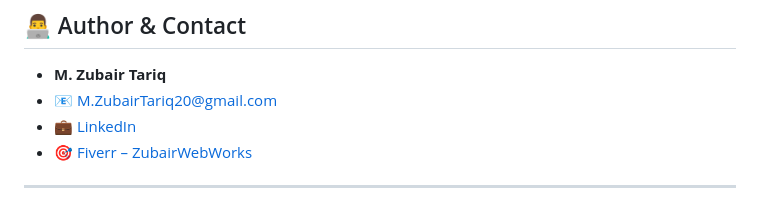
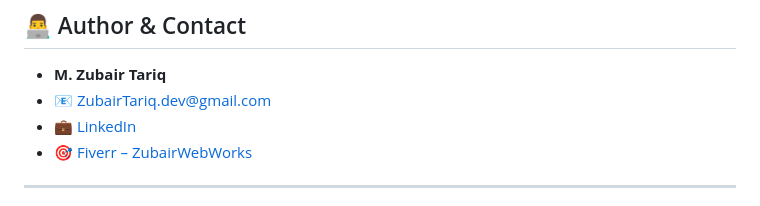
Before and after one commit to Zubair-471/Weather-Dashboard, a Markdown page: README.md, the part around the change. GitHub-like rendering.

```diff
--- a/README.md
+++ b/README.md
@@ -222,7 +222,7 @@ This project is licensed under the MIT License - see the [LICENSE](LICENSE) file
 ## 👨‍💻 Author & Contact
 
 * **M. Zubair Tariq**
-* 📧 [M.ZubairTariq20@gmail.com](mailto:M.ZubairTariq20@gmail.com)
+* 📧 [ZubairTariq.dev@gmail.com](mailto:ZubairTariq.dev@gmail.com)
 * 💼 [LinkedIn](https://www.linkedin.com/in/muhammad-zubair-tariq-70209b364)
 * 🎯 [Fiverr – ZubairWebWorks](https://www.fiverr.com/ZubairWebWorks)
 
```
